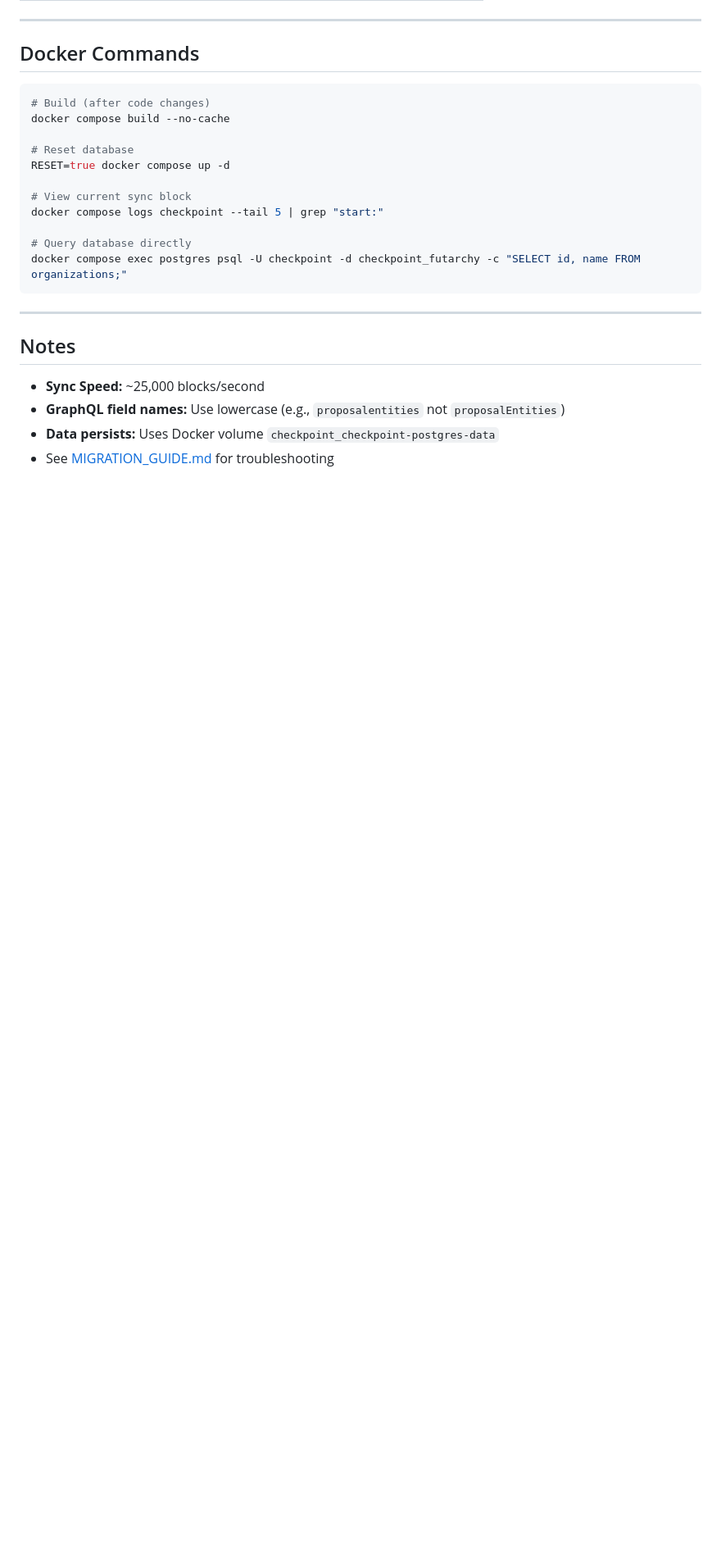
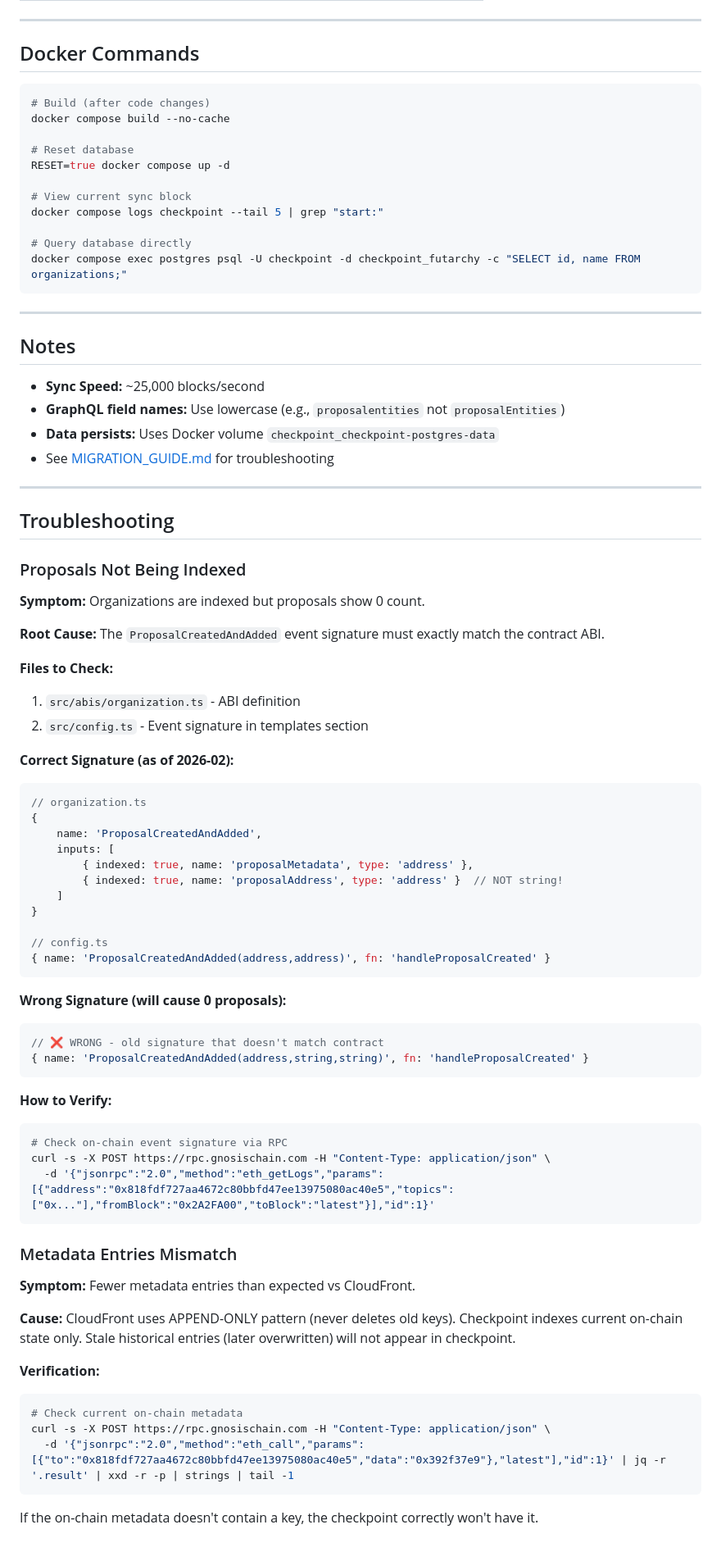
Before and after one commit to bonustrack/futarchy-subgraphs, a Markdown page: futarchy-complete/checkpoint/README.md, the part around the change. Shown at 82% size. GitHub-like rendering; blank space fills up the shorter version.

Commit message:
docs: add troubleshooting section for proposal indexing and metadata parity

````diff
--- a/futarchy-complete/checkpoint/README.md
+++ b/futarchy-complete/checkpoint/README.md
@@ -187,3 +187,60 @@ docker compose exec postgres psql -U checkpoint -d checkpoint_futarchy -c "SELEC
 - **GraphQL field names:** Use lowercase (e.g., `proposalentities` not `proposalEntities`)
 - **Data persists:** Uses Docker volume `checkpoint_checkpoint-postgres-data`
 - See [MIGRATION_GUIDE.md](./MIGRATION_GUIDE.md) for troubleshooting
+
+---
+
+## Troubleshooting
+
+### Proposals Not Being Indexed
+
+**Symptom:** Organizations are indexed but proposals show 0 count.
+
+**Root Cause:** The `ProposalCreatedAndAdded` event signature must exactly match the contract ABI.
+
+**Files to Check:**
+1. `src/abis/organization.ts` - ABI definition
+2. `src/config.ts` - Event signature in templates section
+
+**Correct Signature (as of 2026-02):**
+```typescript
+// organization.ts
+{
+    name: 'ProposalCreatedAndAdded',
+    inputs: [
+        { indexed: true, name: 'proposalMetadata', type: 'address' },
+        { indexed: true, name: 'proposalAddress', type: 'address' }  // NOT string!
+    ]
+}
+
+// config.ts
+{ name: 'ProposalCreatedAndAdded(address,address)', fn: 'handleProposalCreated' }
+```
+
+**Wrong Signature (will cause 0 proposals):**
+```typescript
+// ❌ WRONG - old signature that doesn't match contract
+{ name: 'ProposalCreatedAndAdded(address,string,string)', fn: 'handleProposalCreated' }
+```
+
+**How to Verify:**
+```bash
+# Check on-chain event signature via RPC
+curl -s -X POST https://rpc.gnosischain.com -H "Content-Type: application/json" \
+  -d '{"jsonrpc":"2.0","method":"eth_getLogs","params":[{"address":"0x818fdf727aa4672c80bbfd47ee13975080ac40e5","topics":["0x..."],"fromBlock":"0x2A2FA00","toBlock":"latest"}],"id":1}'
+```
+
+### Metadata Entries Mismatch
+
+**Symptom:** Fewer metadata entries than expected vs CloudFront.
+
+**Cause:** CloudFront uses APPEND-ONLY pattern (never deletes old keys). Checkpoint indexes current on-chain state only. Stale historical entries (later overwritten) will not appear in checkpoint.
+
+**Verification:**
+```bash
+# Check current on-chain metadata
+curl -s -X POST https://rpc.gnosischain.com -H "Content-Type: application/json" \
+  -d '{"jsonrpc":"2.0","method":"eth_call","params":[{"to":"0x818fdf727aa4672c80bbfd47ee13975080ac40e5","data":"0x392f37e9"},"latest"],"id":1}' | jq -r '.result' | xxd -r -p | strings | tail -1
+```
+
+If the on-chain metadata doesn't contain a key, the checkpoint correctly won't have it.
````
